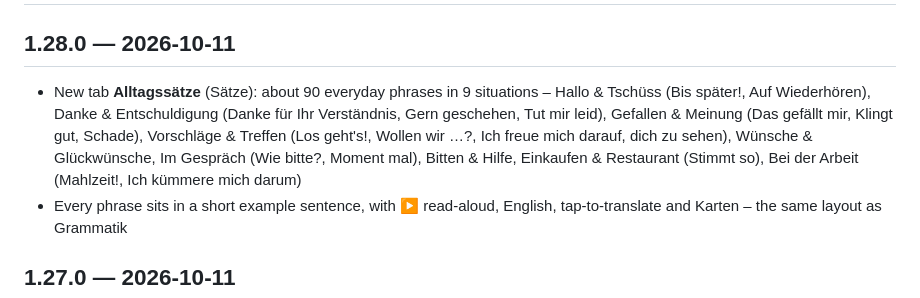
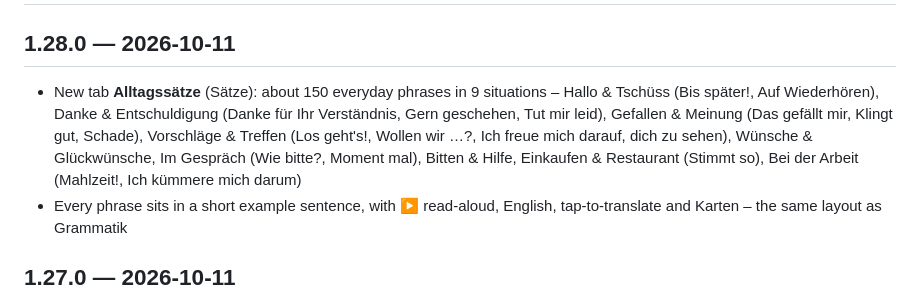
Before and after one commit to priyasureshgermany/deutsch-lernen, a Markdown page: RELEASES.md, the part around the change. GitHub-like rendering.

Commit message:
Release note: phrase count
Co-Authored-By: Claude Opus 5.5 <noreply@anthropic.com>

```diff
--- a/RELEASES.md
+++ b/RELEASES.md
@@ -1,7 +1,7 @@
 # Releases
 
 ## 1.28.0 — 2026-10-11
-- New tab **Alltagssätze** (Sätze): about 90 everyday phrases in 9 situations – Hallo & Tschüss (Bis später!, Auf Wiederhören), Danke & Entschuldigung (Danke für Ihr Verständnis, Gern geschehen, Tut mir leid), Gefallen & Meinung (Das gefällt mir, Klingt gut, Schade), Vorschläge & Treffen (Los geht's!, Wollen wir …?, Ich freue mich darauf, dich zu sehen), Wünsche & Glückwünsche, Im Gespräch (Wie bitte?, Moment mal), Bitten & Hilfe, Einkaufen & Restaurant (Stimmt so), Bei der Arbeit (Mahlzeit!, Ich kümmere mich darum)
+- New tab **Alltagssätze** (Sätze): about 150 everyday phrases in 9 situations – Hallo & Tschüss (Bis später!, Auf Wiederhören), Danke & Entschuldigung (Danke für Ihr Verständnis, Gern geschehen, Tut mir leid), Gefallen & Meinung (Das gefällt mir, Klingt gut, Schade), Vorschläge & Treffen (Los geht's!, Wollen wir …?, Ich freue mich darauf, dich zu sehen), Wünsche & Glückwünsche, Im Gespräch (Wie bitte?, Moment mal), Bitten & Hilfe, Einkaufen & Restaurant (Stimmt so), Bei der Arbeit (Mahlzeit!, Ich kümmere mich darum)
 - Every phrase sits in a short example sentence, with ▶ read-aloud, English, tap-to-translate and Karten – the same layout as Grammatik
 
 ## 1.27.0 — 2026-10-11
```
